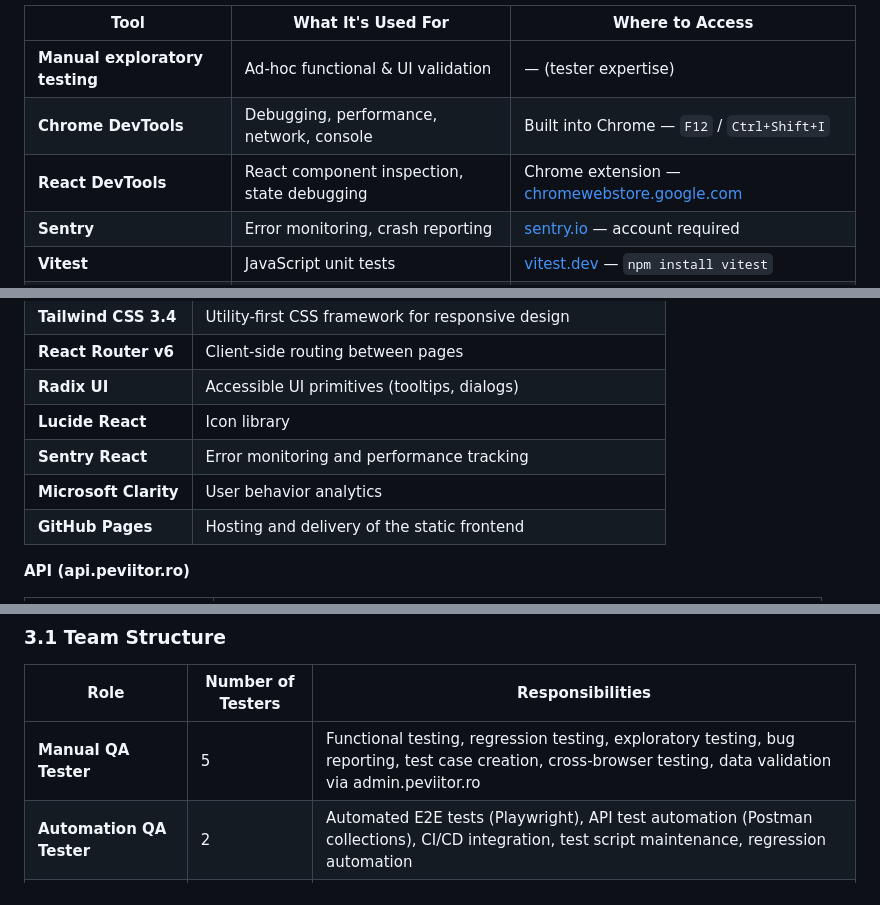
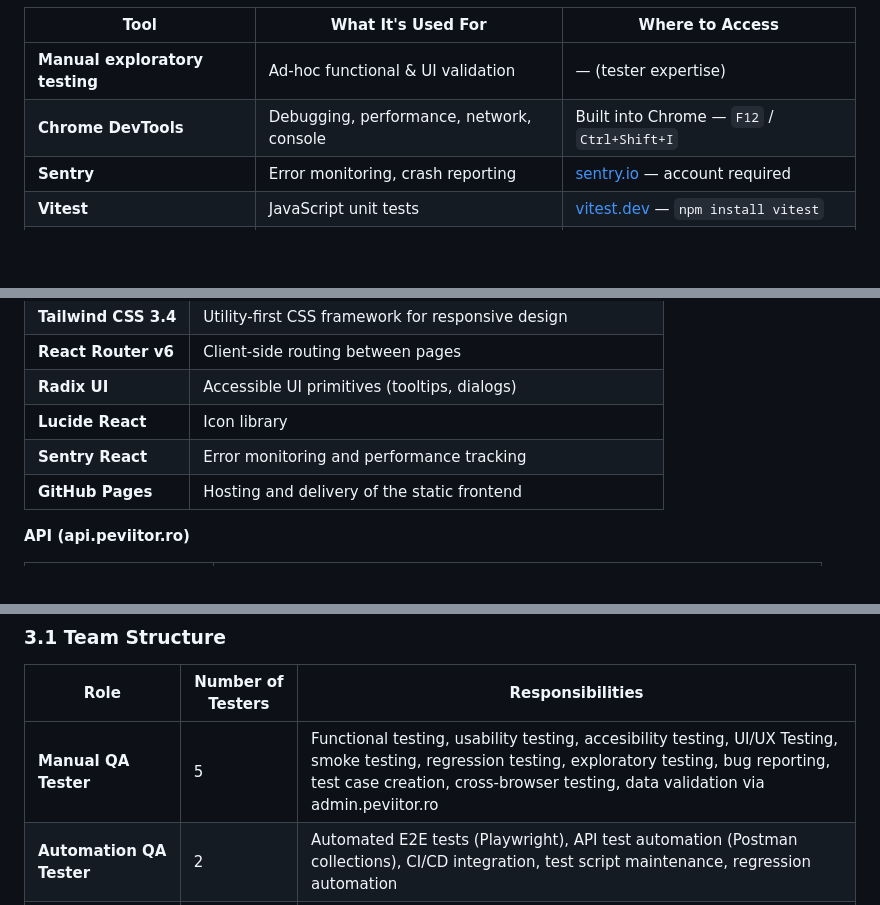
Before and after one commit to peviitor-ro/test_strategy_peviitor-ro, a Markdown page: Test_Strategy_Peviitor.ro.md, 3 parts joined by grey strips. GitHub-like rendering; blank space fills up the shorter version.

```diff
--- a/Test_Strategy_Peviitor.ro.md
+++ b/Test_Strategy_Peviitor.ro.md
@@ -197,7 +197,6 @@ This section lists all testing tools used across the project, split by area, so
 |------|-------------------|-----------------|
 | **Manual exploratory testing** | Ad-hoc functional & UI validation | — (tester expertise) |
 | **Chrome DevTools** | Debugging, performance, network, console | Built into Chrome — `F12` / `Ctrl+Shift+I` |
-| **React DevTools** | React component inspection, state debugging | Chrome extension — [chromewebstore.google.com](https://chromewebstore.google.com/detail/react-developer-tools/fmkadmapgofadopljbjfkapdkoienihi) |
 | **Sentry** | Error monitoring, crash reporting | [sentry.io](https://sentry.io) — account required |
 | **Vitest** | JavaScript unit tests | [vitest.dev](https://vitest.dev/) — `npm install vitest` |
 | **Playwright** | Automated E2E testing | [playwright.dev](https://playwright.dev/) — `npm init playwright` |
@@ -305,7 +300,6 @@ This section describes the key technologies used across the platform, split by c
 | **Radix UI** | Accessible UI primitives (tooltips, dialogs) |
 | **Lucide React** | Icon library |
 | **Sentry React** | Error monitoring and performance tracking |
-| **Microsoft Clarity** | User behavior analytics |
 | **GitHub Pages** | Hosting and delivery of the static frontend |
 
 **API (api.peviitor.ro)**
@@ -495,7 +489,7 @@ The active team is listed at [oportunitatisicariere.ro/echipa.html](https://opor
 
 | Role | Number of Testers | Responsibilities |
 |------|------------------|-----------------|
-| **Manual QA Tester** | 5 | Functional testing, regression testing, exploratory testing, bug reporting, test case creation, cross-browser testing, data validation via admin.peviitor.ro |
+| **Manual QA Tester** | 5 | Functional testing, usability testing, accesibility testing, UI/UX Testing, smoke testing, regression testing, exploratory testing, bug reporting, test case creation, cross-browser testing, data validation via admin.peviitor.ro |
 | **Automation QA Tester** | 2 | Automated E2E tests (Playwright), API test automation (Postman collections), CI/CD integration, test script maintenance, regression automation |
 | **Performance Tester** | 1 | Load testing (k6), SOLR query performance monitoring, API latency measurement, Lighthouse audits, capacity planning |
 | **Security Tester** | 1 | OWASP Top 10 validation, penetration testing (OWASP ZAP), vulnerability assessment, security code review, Dependabot alert triage, secret scanning monitoring |
```
Also changed, not shown: other parts of Test_Strategy_Peviitor.ro.md (+1 -5 lines).
